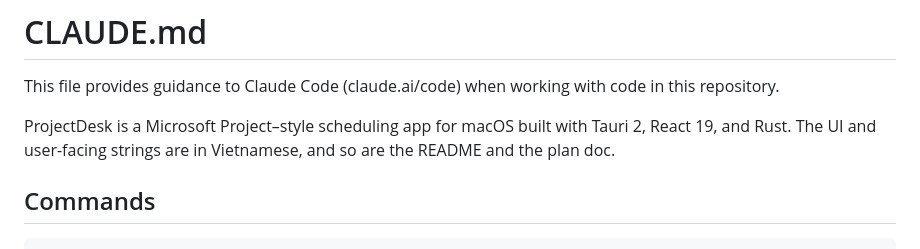
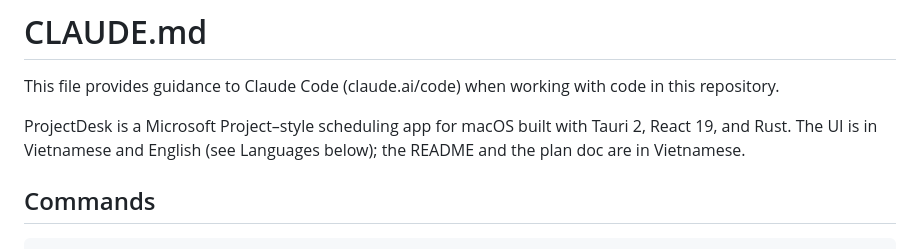
Before and after one commit to hoanghainh1188/project-decks, a Markdown page: CLAUDE.md, the part around one of its changes. GitHub-like rendering.

Commit message:
docs: describe the language catalogs, switching and Rust messages
Co-Authored-By: Claude Opus 5.5 <noreply@anthropic.com>

```diff
--- a/CLAUDE.md
+++ b/CLAUDE.md
@@ -2,7 +2,7 @@
 
 This file provides guidance to Claude Code (claude.ai/code) when working with code in this repository.
 
-ProjectDesk is a Microsoft Project–style scheduling app for macOS built with Tauri 2, React 19, and Rust. The UI and user-facing strings are in Vietnamese, and so are the README and the plan doc.
+ProjectDesk is a Microsoft Project–style scheduling app for macOS built with Tauri 2, React 19, and Rust. The UI is in Vietnamese and English (see Languages below); the README and the plan doc are in Vietnamese.
 
 ## Commands
 
```
Also changed, not shown: other parts of CLAUDE.md (+8 -0 lines), .cursor/plans/projectdesk_macos_da6c3154.plan.md (+5 -1 lines).
